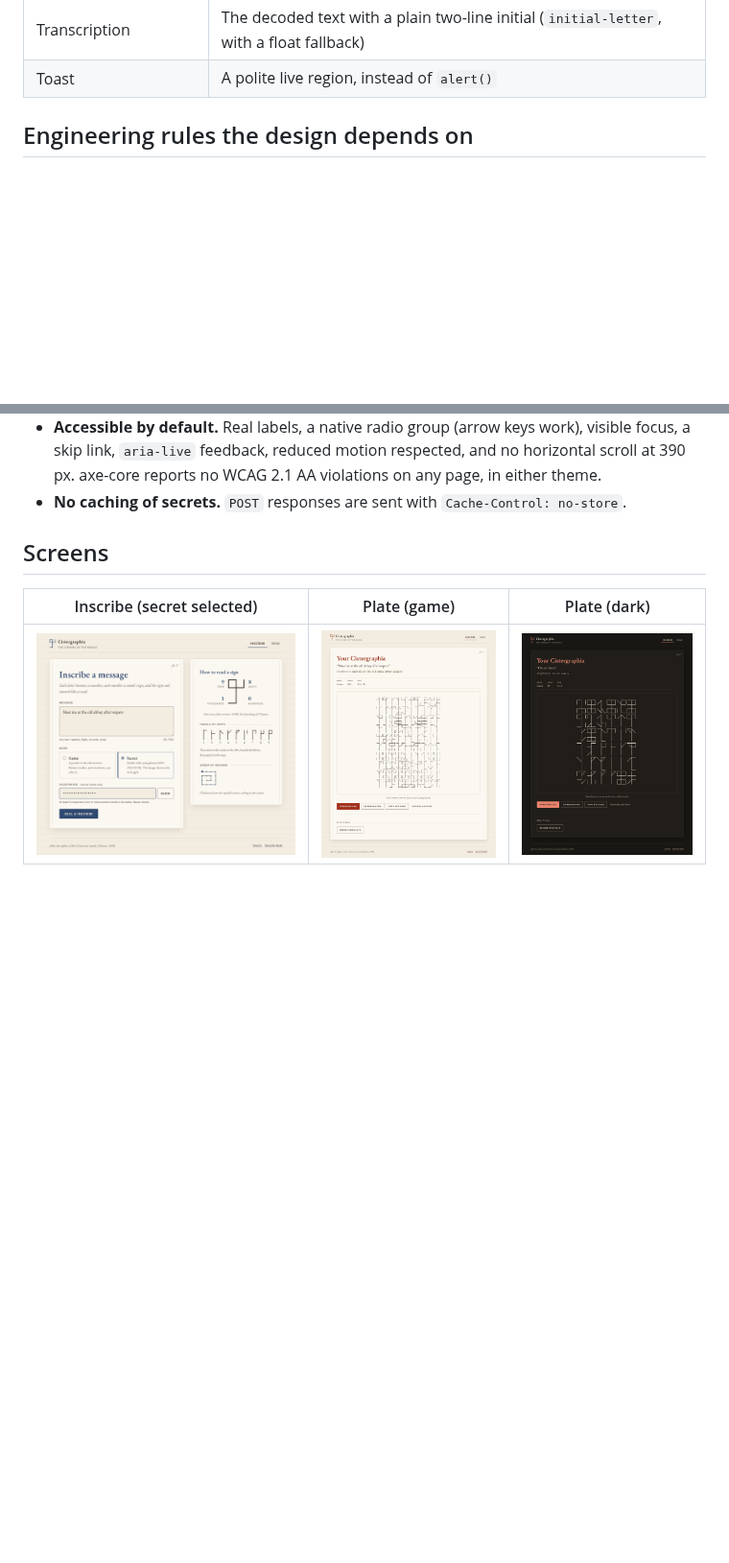
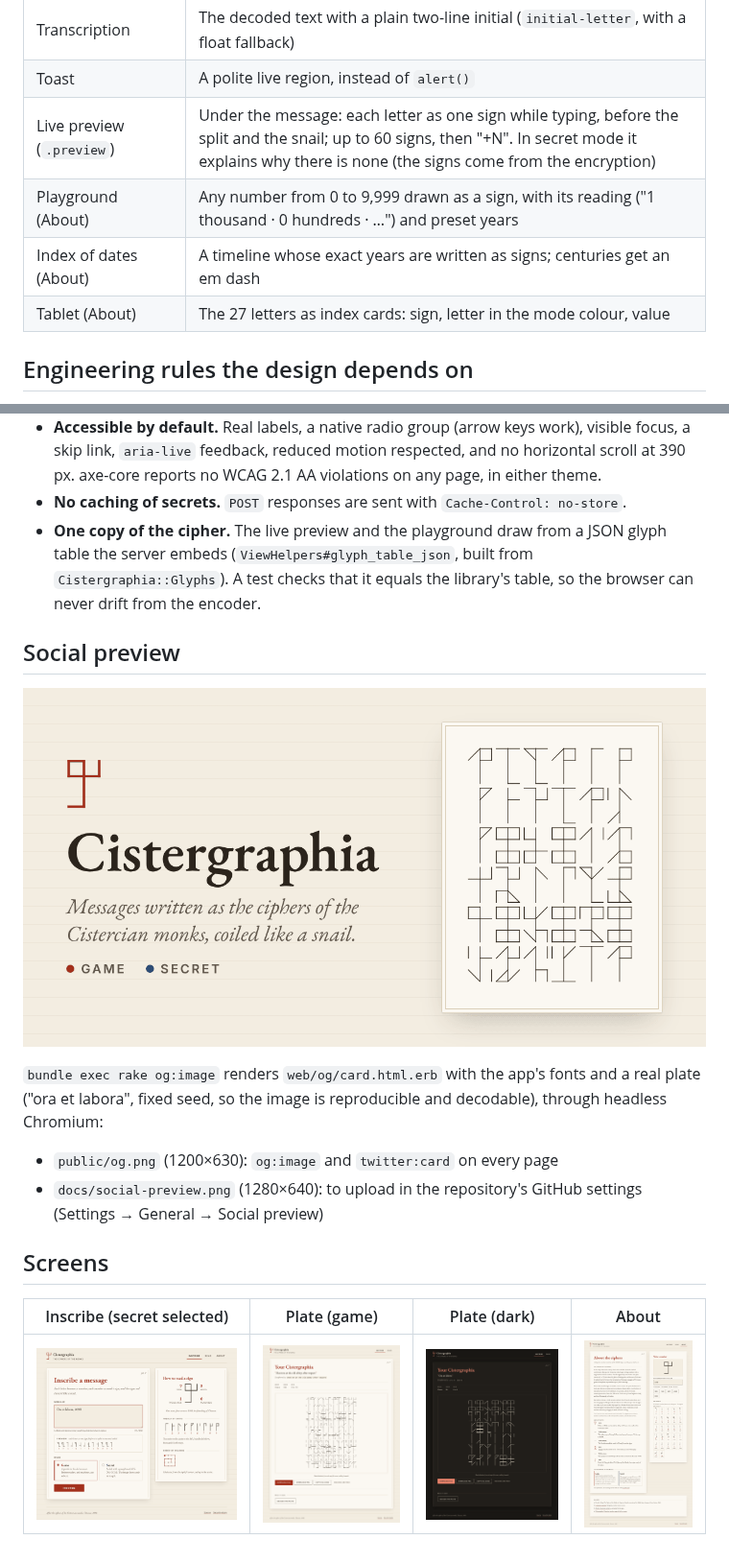
Before and after one commit to chussenot/cistergraphia, a Markdown page: docs/design.md, 2 parts joined by grey strips. Shown at 96% size. Drawn GitHub-style; pictures changed too: docs/web-ui-about.png (added), docs/web-ui-inscribe.png; blank space fills up the shorter version.

Commit message:
docs: preview, About page and social preview in the design notes and README
Co-Authored-By: Claude Opus 5.5 <noreply@anthropic.com>
Claude-Session: https://claude.ai/code/session_01MHbzLy4KC92hgoHUmKepG4

```diff
--- a/docs/design.md
+++ b/docs/design.md
@@ -65,6 +65,10 @@ and the passphrase.
 | Drop zone | Large dashed target; works by drag, click or keyboard |
 | Transcription | The decoded text with a plain two-line initial (`initial-letter`, with a float fallback) |
 | Toast | A polite live region, instead of `alert()` |
+| Live preview (`.preview`) | Under the message: each letter as one sign while typing, before the split and the snail; up to 60 signs, then "+N". In secret mode it explains why there is none (the signs come from the encryption) |
+| Playground (About) | Any number from 0 to 9,999 drawn as a sign, with its reading ("1 thousand · 0 hundreds · …") and preset years |
+| Index of dates (About) | A timeline whose exact years are written as signs; centuries get an em dash |
+| Tablet (About) | The 27 letters as index cards: sign, letter in the mode colour, value |
 
 ## Engineering rules the design depends on
 
@@ -81,9 +85,25 @@ and the passphrase.
   focus, a skip link, `aria-live` feedback, reduced motion respected, and no horizontal scroll at
   390 px. axe-core reports no WCAG 2.1 AA violations on any page, in either theme.
 - **No caching of secrets.** `POST` responses are sent with `Cache-Control: no-store`.
+- **One copy of the cipher.** The live preview and the playground draw from a JSON glyph
+  table the server embeds (`ViewHelpers#glyph_table_json`, built from `Cistergraphia::Glyphs`).
+  A test checks that it equals the library's table, so the browser can never drift from the
+  encoder.
+
+## Social preview
+
+![Social preview](../public/og.png)
+
+`bundle exec rake og:image` renders `web/og/card.html.erb` with the app's fonts and a real
+plate ("ora et labora", fixed seed, so the image is reproducible and decodable), through
+headless Chromium:
+
+- `public/og.png` (1200×630): `og:image` and `twitter:card` on every page
+- `docs/social-preview.png` (1280×640): to upload in the repository's GitHub settings
+  (Settings → General → Social preview)
 
 ## Screens
 
-| Inscribe (secret selected) | Plate (game) | Plate (dark) |
-|---|---|---|
-| ![](web-ui-inscribe.png) | ![](web-ui-plate.png) | ![](web-ui-dark.png) |
+| Inscribe (secret selected) | Plate (game) | Plate (dark) | About |
+|---|---|---|---|
+| ![](web-ui-inscribe.png) | ![](web-ui-plate.png) | ![](web-ui-dark.png) | ![](web-ui-about.png) |
```
Also changed, not shown: README.md (+8 -1 lines), docs/social-preview.png (added).
